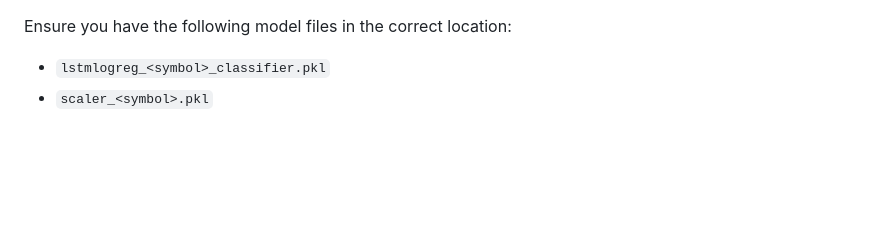
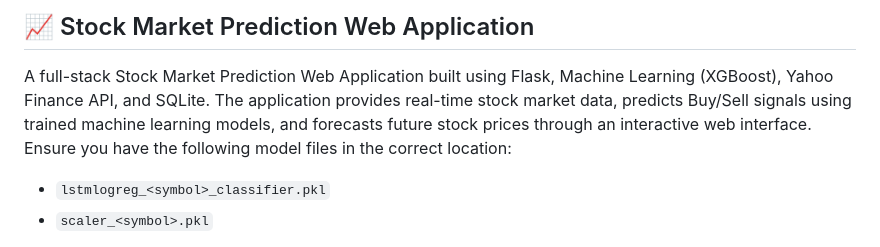
Before and after one commit to PRANAY-1234567/Stock-prediction, a Markdown page: readme.md, the part around the change. GitHub-like rendering; blank space fills up the shorter version.

```diff
--- a/readme.md
+++ b/readme.md
@@ -1,5 +1,7 @@
+## 📈 Stock Market Prediction Web Application
 
- Ensure you have the following model files in the correct location:
+A full-stack Stock Market Prediction Web Application built using Flask, Machine Learning (XGBoost), Yahoo Finance API, and SQLite. The application provides real-time stock market data, predicts Buy/Sell signals using trained machine learning models, and forecasts future stock prices through an interactive web interface.
+Ensure you have the following model files in the correct location:
    - `lstmlogreg_<symbol>_classifier.pkl`
    - `scaler_<symbol>.pkl`
 
```
